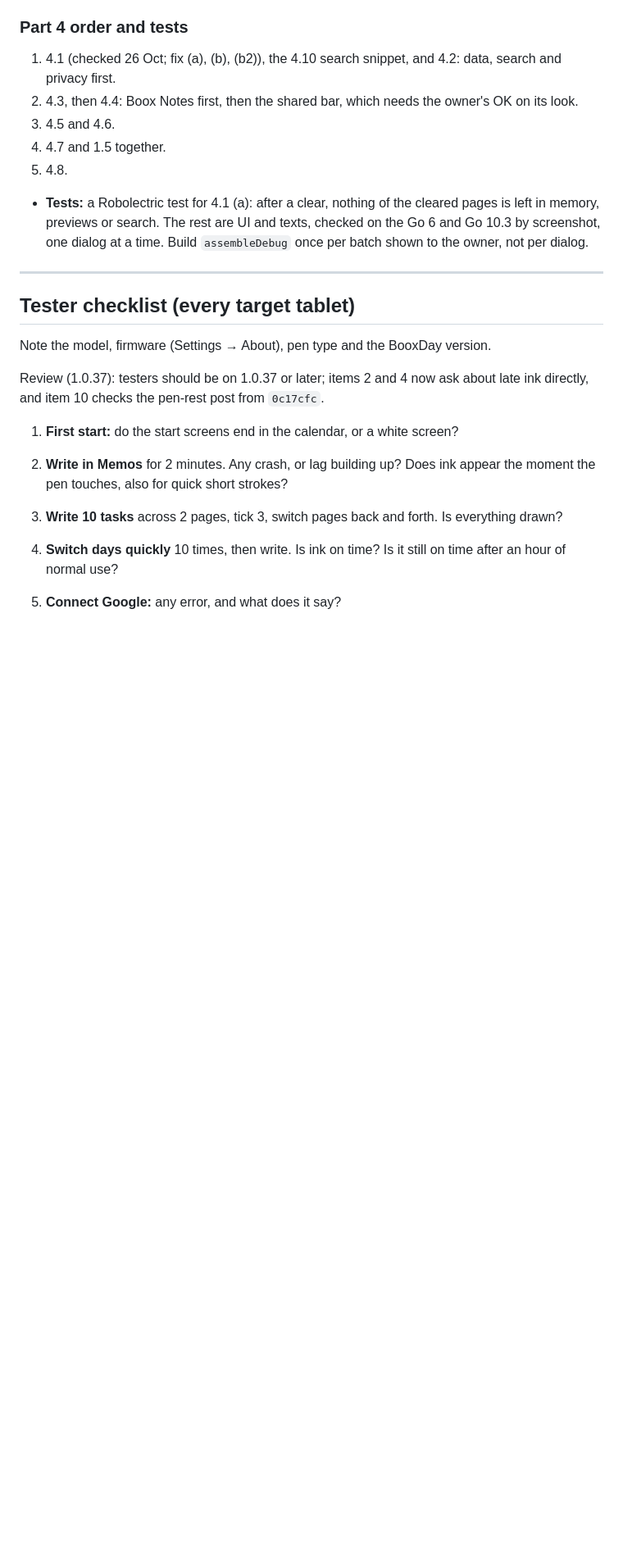
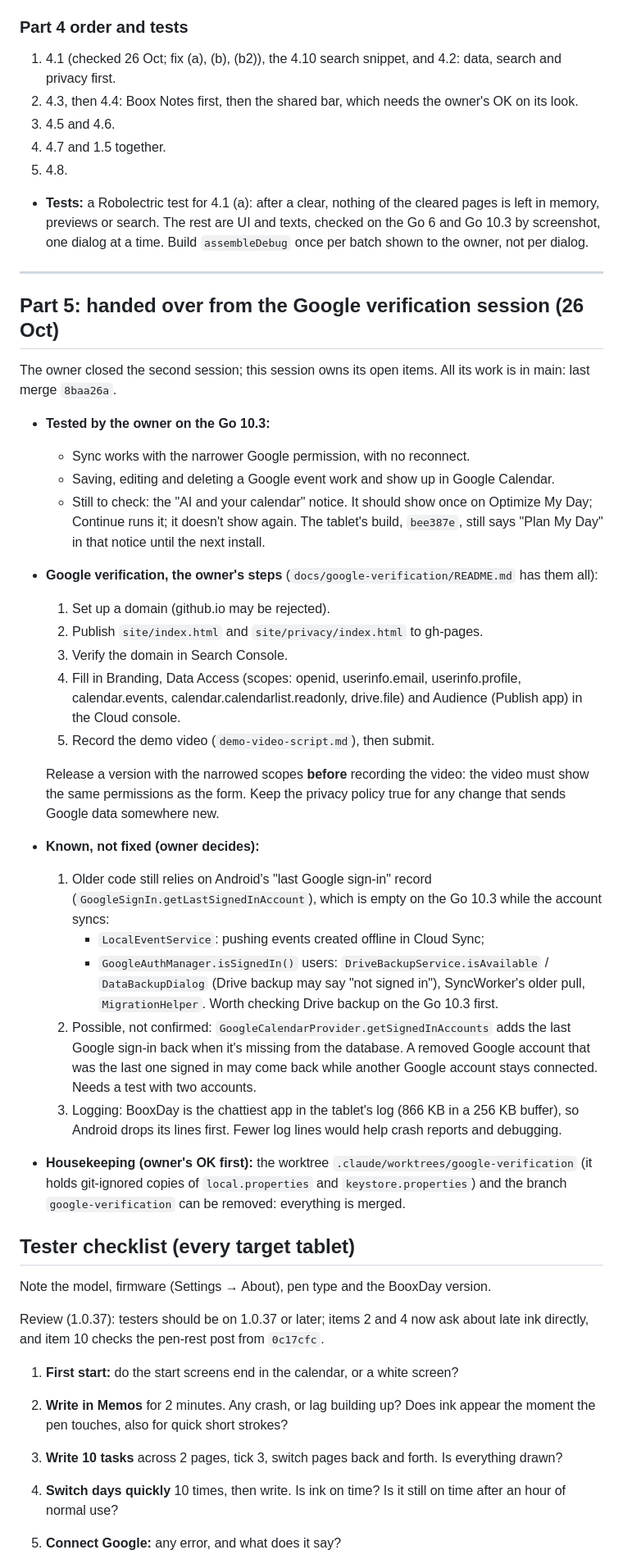
Before and after one commit to fortolano/booxday, a Markdown page: docs/BOOX_FEEDBACK_FIX_PLAN.md, the part around the change. Shown at 82% size. Drawn GitHub-style; blank space fills up the shorter version.

Commit message:
Plan: open items handed over from the Google verification session
Co-Authored-By: Claude Opus 5.5 <noreply@anthropic.com>

```diff
--- a/docs/BOOX_FEEDBACK_FIX_PLAN.md
+++ b/docs/BOOX_FEEDBACK_FIX_PLAN.md
@@ -773,6 +773,31 @@ The owner: "confusing and poorly designed", "ugly", "needs to be much nicer and
 
 ---
 
+## Part 5: handed over from the Google verification session (26 Oct)
+
+The owner closed the second session; this session owns its open items. All its work is in main: last merge `8baa26a`.
+
+- **Tested by the owner on the Go 10.3:**
+  - Sync works with the narrower Google permission, with no reconnect.
+  - Saving, editing and deleting a Google event work and show up in Google Calendar.
+  - Still to check: the "AI and your calendar" notice. It should show once on Optimize My Day; Continue runs it; it doesn't show again. The tablet's build, `bee387e`, still says "Plan My Day" in that notice until the next install.
+- **Google verification, the owner's steps** (`docs/google-verification/README.md` has them all):
+  1. Set up a domain (github.io may be rejected).
+  2. Publish `site/index.html` and `site/privacy/index.html` to gh-pages.
+  3. Verify the domain in Search Console.
+  4. Fill in Branding, Data Access (scopes: openid, userinfo.email, userinfo.profile, calendar.events, calendar.calendarlist.readonly, drive.file) and Audience (Publish app) in the Cloud console.
+  5. Record the demo video (`demo-video-script.md`), then submit.
+
+  Release a version with the narrowed scopes **before** recording the video: the video must show the same permissions as the form. Keep the privacy policy true for any change that sends Google data somewhere new.
+- **Known, not fixed (owner decides):**
+  1. Older code still relies on Android's "last Google sign-in" record (`GoogleSignIn.getLastSignedInAccount`), which is empty on the Go 10.3 while the account syncs:
+     - `LocalEventService`: pushing events created offline in Cloud Sync;
+     - `GoogleAuthManager.isSignedIn()` users: `DriveBackupService.isAvailable` / `DataBackupDialog` (Drive backup may say "not signed in"), SyncWorker's older pull, `MigrationHelper`.
+     Worth checking Drive backup on the Go 10.3 first.
+  2. Possible, not confirmed: `GoogleCalendarProvider.getSignedInAccounts` adds the last Google sign-in back when it's missing from the database. A removed Google account that was the last one signed in may come back while another Google account stays connected. Needs a test with two accounts.
+  3. Logging: BooxDay is the chattiest app in the tablet's log (866 KB in a 256 KB buffer), so Android drops its lines first. Fewer log lines would help crash reports and debugging.
+- **Housekeeping (owner's OK first):** the worktree `.claude/worktrees/google-verification` (it holds git-ignored copies of `local.properties` and `keystore.properties`) and the branch `google-verification` can be removed: everything is merged.
+
 ## Tester checklist (every target tablet)
 
 Note the model, firmware (Settings → About), pen type and the BooxDay version.
```
